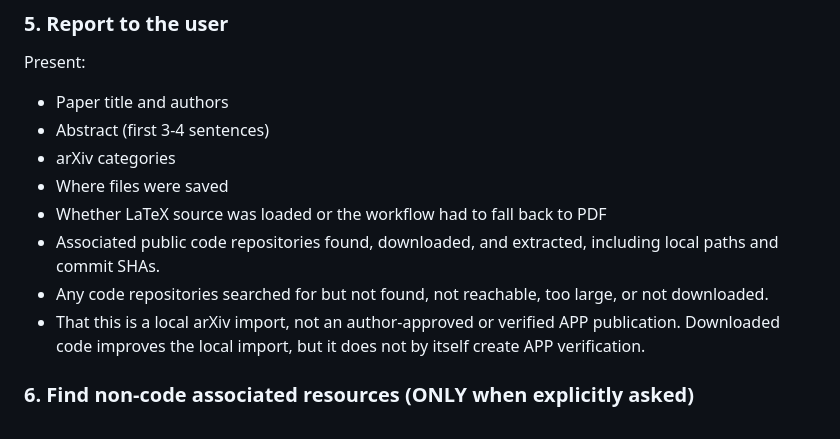
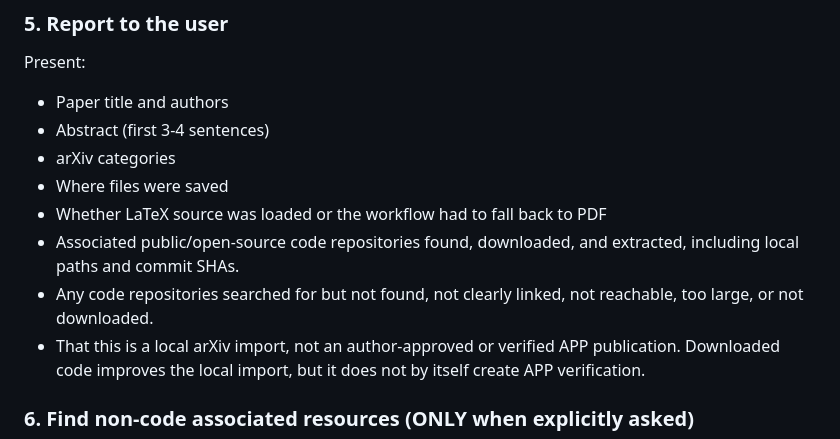
Before and after one commit to LionSR/AgenticPublicationProtocol, a Markdown page: skills/load-arxiv-paper/SKILL.md, the part around one of its changes. Drawn GitHub-style.

```diff
--- a/skills/load-arxiv-paper/SKILL.md
+++ b/skills/load-arxiv-paper/SKILL.md
@@ -173,8 +173,8 @@ Present:
 - arXiv categories
 - Where files were saved
 - Whether LaTeX source was loaded or the workflow had to fall back to PDF
-- Associated public code repositories found, downloaded, and extracted, including local paths and commit SHAs.
-- Any code repositories searched for but not found, not reachable, too large, or not downloaded.
+- Associated public/open-source code repositories found, downloaded, and extracted, including local paths and commit SHAs.
+- Any code repositories searched for but not found, not clearly linked, not reachable, too large, or not downloaded.
 - That this is a local arXiv import, not an author-approved or verified APP publication. Downloaded code improves the local import, but it does not by itself create APP verification.
 
 ### 6. Find non-code associated resources (ONLY when explicitly asked)
```
Also changed, not shown: other parts of skills/load-arxiv-paper/SKILL.md (+10 -10 lines), README.md (+1 -1 lines), skills/load-paper-agent/SKILL.md (+1 -1 lines).
